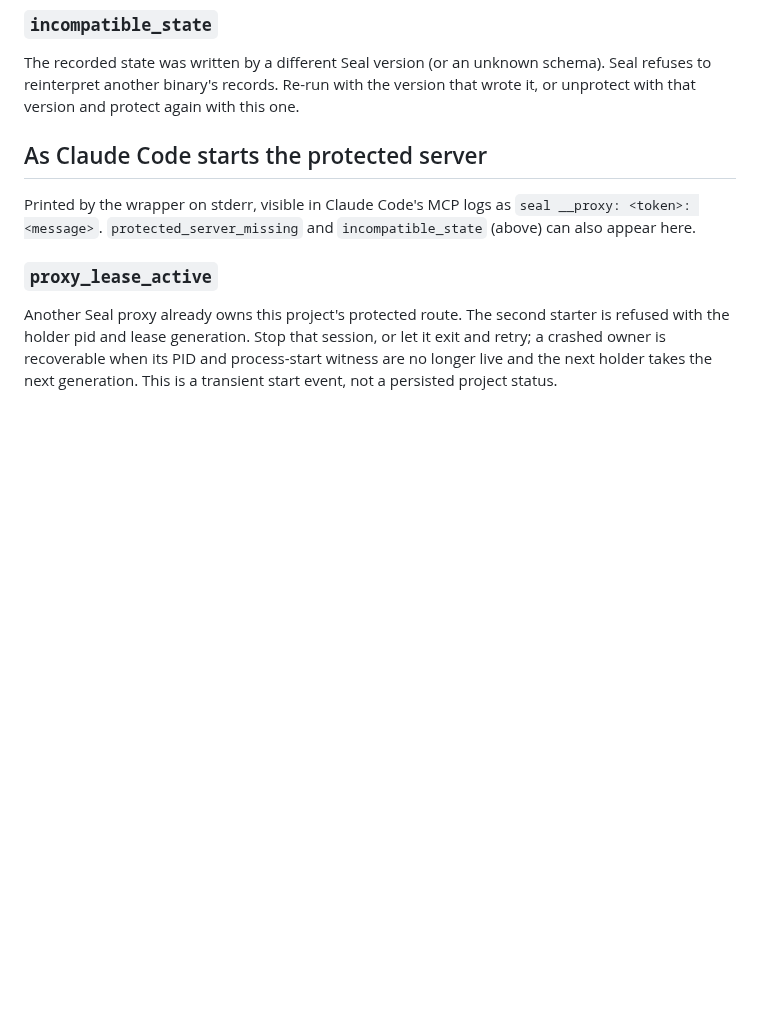
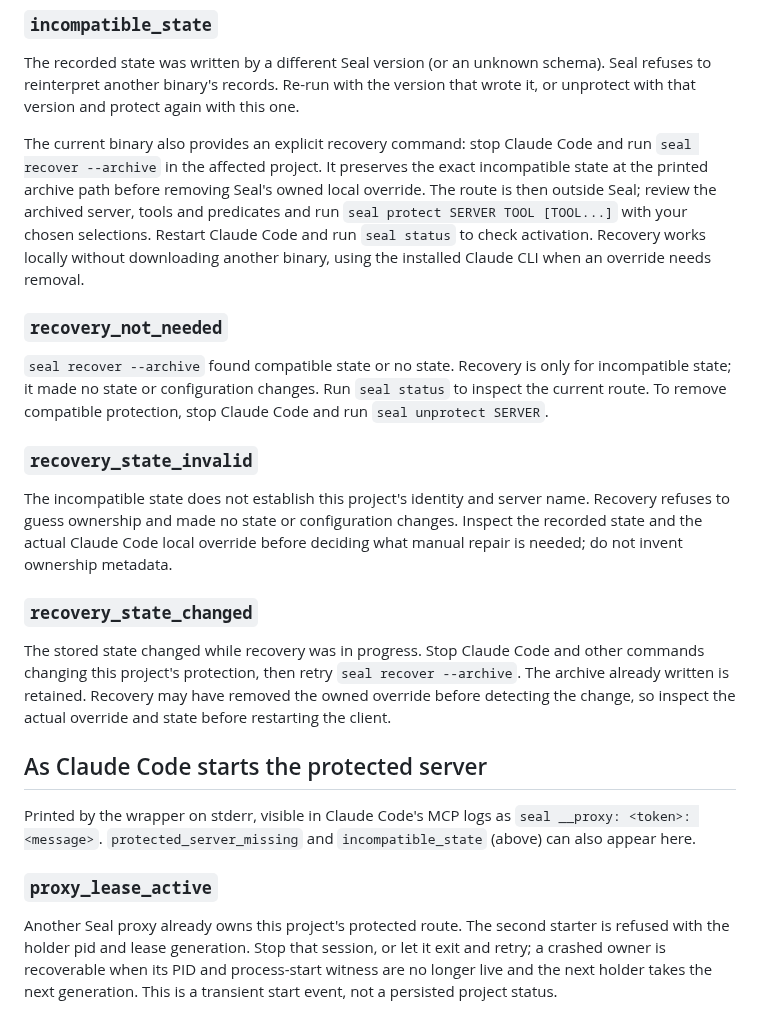
Before and after one commit to velvetmonkey/seal, a Markdown page: docs/guide/when-something-looks-wrong.md, the part around the change. GitHub-like rendering; blank space fills up the shorter version.

Commit message:
Document recovery refusal tokens in the operating guide
Co-Authored-By: GPT Codex (fakemodel) <codex@openai.com>

```diff
--- a/docs/guide/when-something-looks-wrong.md
+++ b/docs/guide/when-something-looks-wrong.md
@@ -328,6 +328,37 @@ schema). Seal refuses to reinterpret another binary's records. Re-run with
 the version that wrote it, or unprotect with that version and protect again
 with this one.
 
+The current binary also provides an explicit recovery command: stop Claude
+Code and run `seal recover --archive` in the affected project. It preserves
+the exact incompatible state at the printed archive path before removing
+Seal's owned local override. The route is then outside Seal; review the
+archived server, tools and predicates and run `seal protect SERVER TOOL
+[TOOL...]` with your chosen selections. Restart Claude Code and run
+`seal status` to check activation. Recovery works locally without downloading
+another binary, using the installed Claude CLI when an override needs removal.
+
+### `recovery_not_needed`
+
+`seal recover --archive` found compatible state or no state. Recovery is only
+for incompatible state; it made no state or configuration changes. Run
+`seal status` to inspect the current route. To remove compatible protection,
+stop Claude Code and run `seal unprotect SERVER`.
+
+### `recovery_state_invalid`
+
+The incompatible state does not establish this project's identity and server
+name. Recovery refuses to guess ownership and made no state or configuration
+changes. Inspect the recorded state and the actual Claude Code local override
+before deciding what manual repair is needed; do not invent ownership metadata.
+
+### `recovery_state_changed`
+
+The stored state changed while recovery was in progress. Stop Claude Code and
+other commands changing this project's protection, then retry
+`seal recover --archive`. The archive already written is retained. Recovery
+may have removed the owned override before detecting the change, so inspect
+the actual override and state before restarting the client.
+
 ## As Claude Code starts the protected server
 
 Printed by the wrapper on stderr, visible in Claude Code's MCP logs as
```
